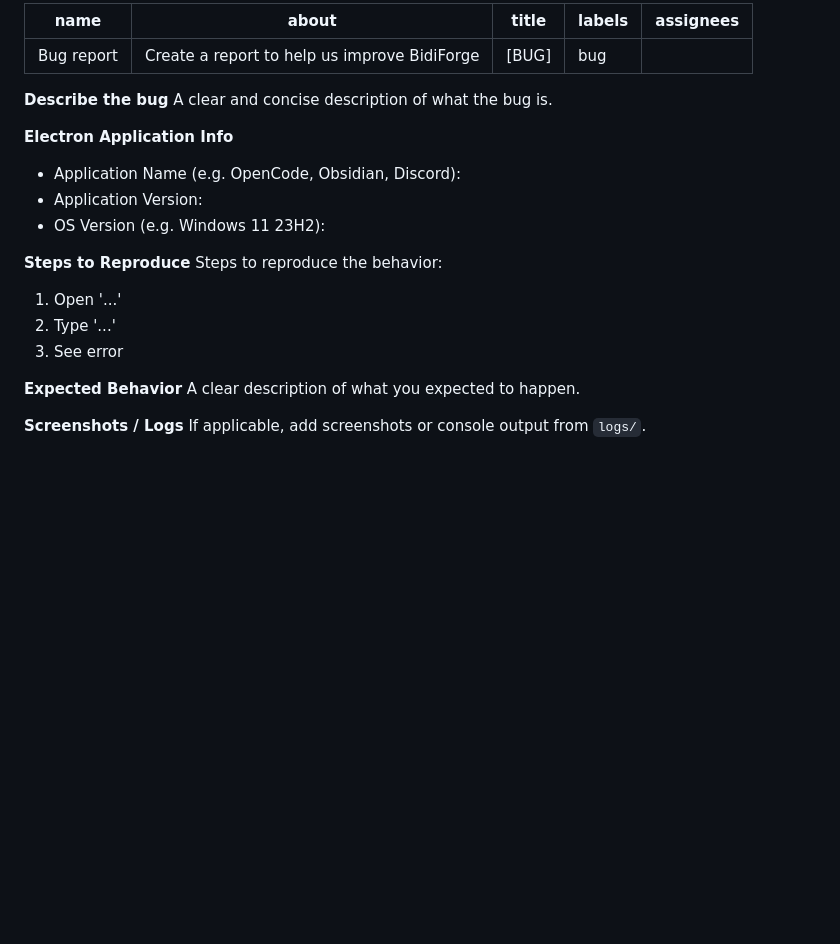
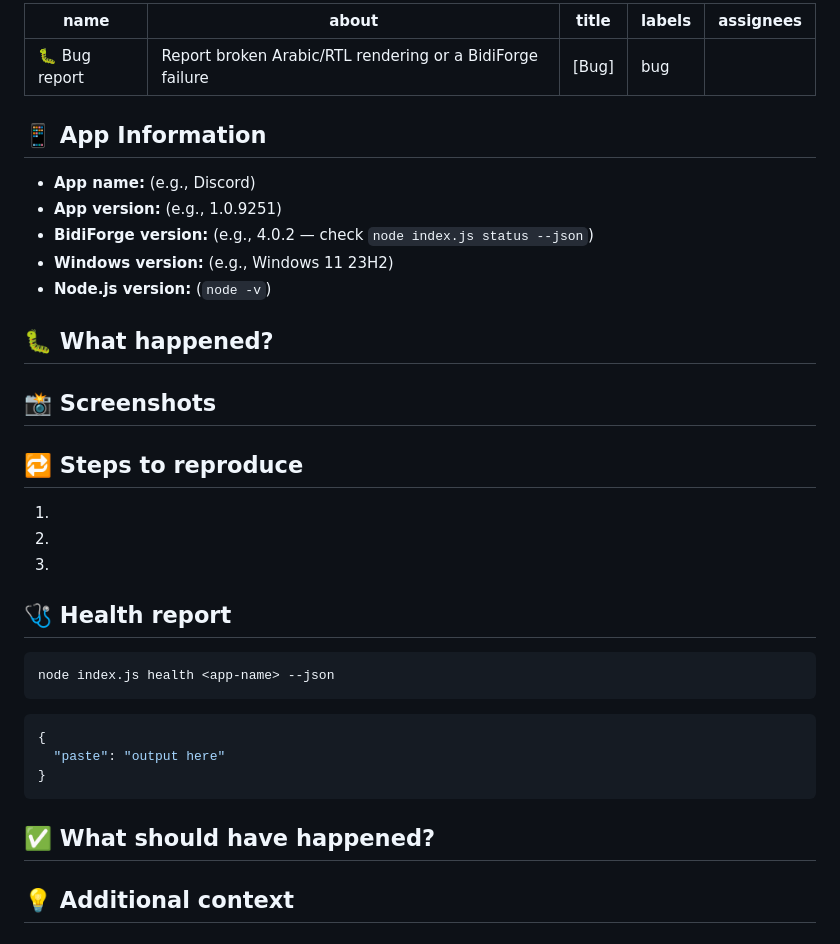
Before and after one commit to Jenzo0/BidiForge, a Markdown page: .github/ISSUE_TEMPLATE/bug_report.md, the part around the change. GitHub-like rendering; blank space fills up the shorter version.

````diff
--- a/.github/ISSUE_TEMPLATE/bug_report.md
+++ b/.github/ISSUE_TEMPLATE/bug_report.md
@@ -1,27 +1,48 @@
 ---
-name: Bug report
-about: Create a report to help us improve BidiForge
-title: '[BUG] '
-labels: 'bug'
+name: 🐛 Bug report
+about: Report broken Arabic/RTL rendering or a BidiForge failure
+title: "[Bug] "
+labels: bug
 assignees: ''
 ---
 
-**Describe the bug**
-A clear and concise description of what the bug is.
+## 📱 App Information
 
-**Electron Application Info**
-- Application Name (e.g. OpenCode, Obsidian, Discord):
-- Application Version:
-- OS Version (e.g. Windows 11 23H2):
+- **App name:** (e.g., Discord)
+- **App version:** (e.g., 1.0.9251)
+- **BidiForge version:** (e.g., 4.0.2 — check `node index.js status --json`)
+- **Windows version:** (e.g., Windows 11 23H2)
+- **Node.js version:** (`node -v`)
 
-**Steps to Reproduce**
-Steps to reproduce the behavior:
-1. Open '...'
-2. Type '...'
-3. See error
+## 🐛 What happened?
 
-**Expected Behavior**
-A clear description of what you expected to happen.
+<!-- Describe the problem clearly. What did you expect, and what actually happened? -->
 
-**Screenshots / Logs**
-If applicable, add screenshots or console output from `logs/`.
+## 📸 Screenshots
+
+<!-- Drag & drop screenshots here — Arabic text rendering before/after patching, if possible. -->
+
+## 🔁 Steps to reproduce
+
+1.
+2.
+3.
+
+## 🩺 Health report
+
+<!-- Run this and paste the output: -->
+```bash
+node index.js health <app-name> --json
+```
+
+```json
+{
+  "paste": "output here"
+}
+```
+
+## ✅ What should have happened?
+
+## 💡 Additional context
+
+<!-- Any logs from `logs/`, error messages, or notes about what you already tried. -->
````
Also changed, not shown: .github/ISSUE_TEMPLATE/feature_request.md (+16 -12 lines), .github/PULL_REQUEST_TEMPLATE.md (added, +27 -0 lines), README.md (+10 -0 lines), docs/images/before-after/discord-after.png (added), docs/images/before-after/discord-before.png (added), 1 other file.
